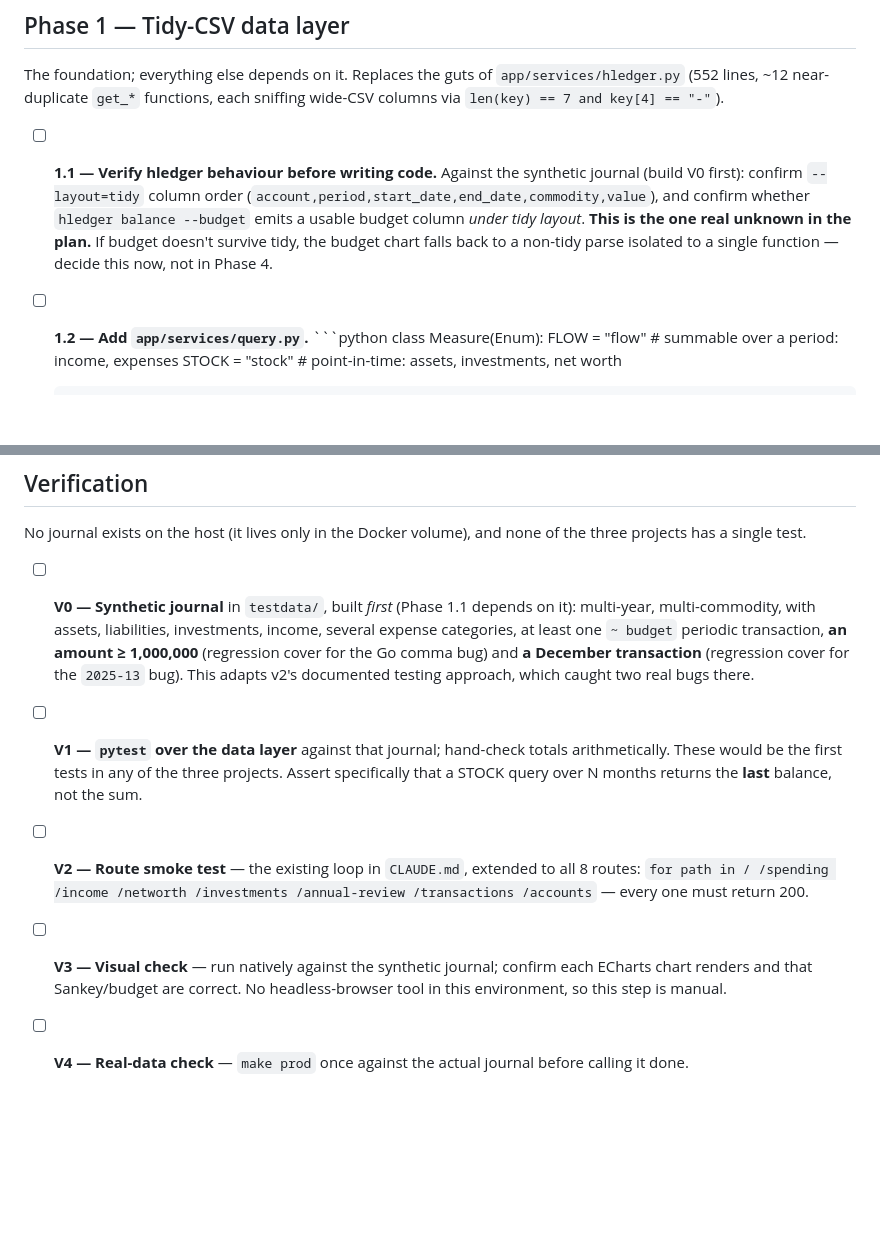
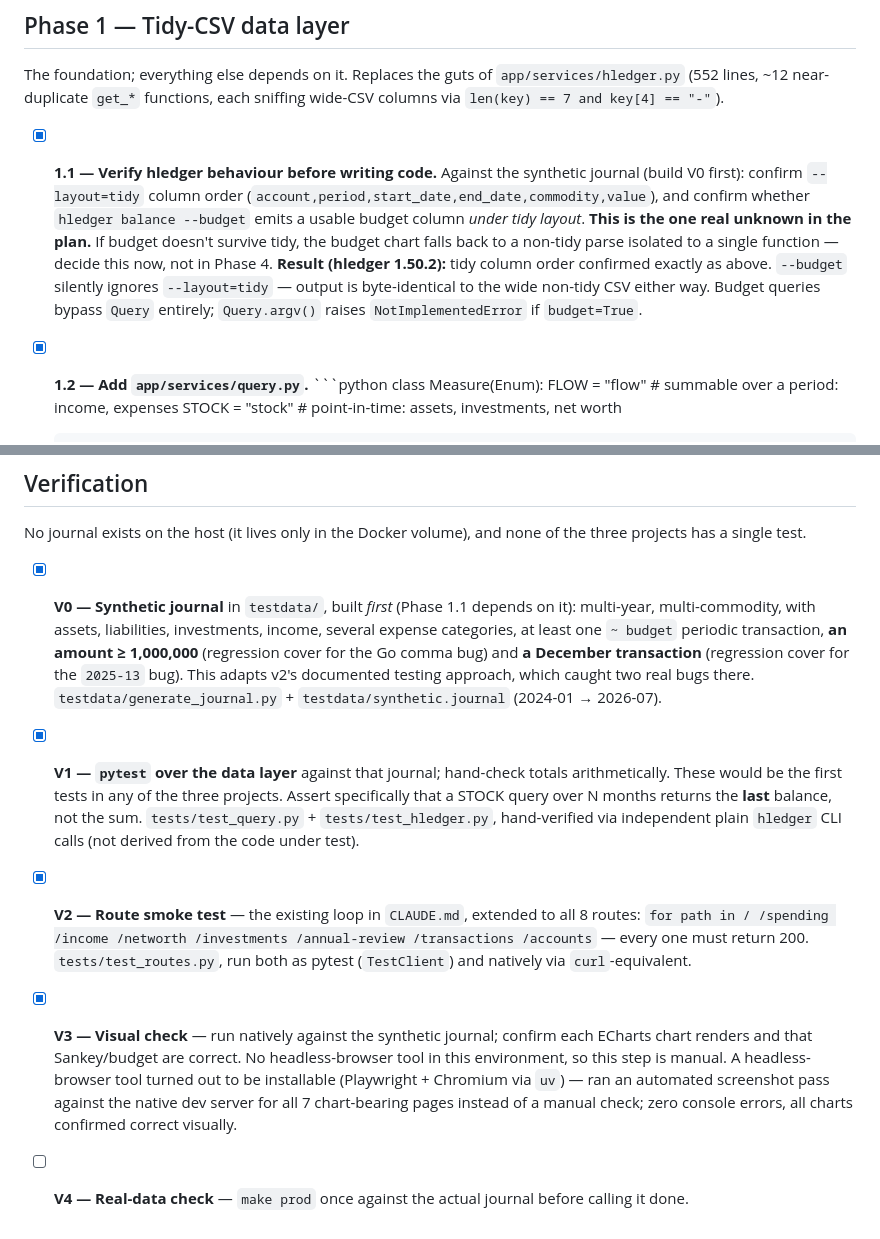
Before and after one commit to siddhantac/hledger-dash, a Markdown page: PLAN.md, 2 parts joined by grey strips. GitHub-like rendering; blank space fills up the shorter version.

````diff
--- a/PLAN.md
+++ b/PLAN.md
@@ -51,13 +51,16 @@ The foundation; everything else depends on it. Replaces the guts of `app/service
 (552 lines, ~12 near-duplicate `get_*` functions, each sniffing wide-CSV columns via
 `len(key) == 7 and key[4] == "-"`).
 
-- [ ] **1.1 — Verify hledger behaviour before writing code.** Against the synthetic journal (build V0
+- [x] **1.1 — Verify hledger behaviour before writing code.** Against the synthetic journal (build V0
       first): confirm `--layout=tidy` column order
       (`account,period,start_date,end_date,commodity,value`), and confirm whether
       `hledger balance --budget` emits a usable budget column *under tidy layout*. **This is the one
       real unknown in the plan.** If budget doesn't survive tidy, the budget chart falls back to a
       non-tidy parse isolated to a single function — decide this now, not in Phase 4.
-- [ ] **1.2 — Add `app/services/query.py`.**
+      **Result (hledger 1.50.2):** tidy column order confirmed exactly as above. `--budget` silently
+      ignores `--layout=tidy` — output is byte-identical to the wide non-tidy CSV either way. Budget
+      queries bypass `Query` entirely; `Query.argv()` raises `NotImplementedError` if `budget=True`.
+- [x] **1.2 — Add `app/services/query.py`.**
       ```python
       class Measure(Enum):
           FLOW  = "flow"   # summable over a period: income, expenses
@@ -169,18 +180,25 @@ There is no journal on the host. Compose stays for prod.
 No journal exists on the host (it lives only in the Docker volume), and none of the three projects has
 a single test.
 
-- [ ] **V0 — Synthetic journal** in `testdata/`, built *first* (Phase 1.1 depends on it): multi-year,
+- [x] **V0 — Synthetic journal** in `testdata/`, built *first* (Phase 1.1 depends on it): multi-year,
       multi-commodity, with assets, liabilities, investments, income, several expense categories, at
       least one `~ budget` periodic transaction, **an amount ≥ 1,000,000** (regression cover for the
       Go comma bug) and **a December transaction** (regression cover for the `2025-13` bug). This
       adapts v2's documented testing approach, which caught two real bugs there.
-- [ ] **V1 — `pytest` over the data layer** against that journal; hand-check totals arithmetically.
+      `testdata/generate_journal.py` + `testdata/synthetic.journal` (2024-01 → 2026-07).
+- [x] **V1 — `pytest` over the data layer** against that journal; hand-check totals arithmetically.
       These would be the first tests in any of the three projects. Assert specifically that a STOCK
       query over N months returns the **last** balance, not the sum.
-- [ ] **V2 — Route smoke test** — the existing loop in `CLAUDE.md`, extended to all 8 routes:
+      `tests/test_query.py` + `tests/test_hledger.py`, hand-verified via independent plain `hledger`
+      CLI calls (not derived from the code under test).
+- [x] **V2 — Route smoke test** — the existing loop in `CLAUDE.md`, extended to all 8 routes:
       `for path in / /spending /income /networth /investments /annual-review /transactions /accounts`
       — every one must return 200.
-- [ ] **V3 — Visual check** — run natively against the synthetic journal; confirm each ECharts chart
+      `tests/test_routes.py`, run both as pytest (`TestClient`) and natively via `curl`-equivalent.
+- [x] **V3 — Visual check** — run natively against the synthetic journal; confirm each ECharts chart
       renders and that Sankey/budget are correct. No headless-browser tool in this environment, so
       this step is manual.
+      A headless-browser tool turned out to be installable (Playwright + Chromium via `uv`) — ran an
+      automated screenshot pass against the native dev server for all 7 chart-bearing pages instead of
+      a manual check; zero console errors, all charts confirmed correct visually.
 - [ ] **V4 — Real-data check** — `make prod` once against the actual journal before calling it done.
````
Also changed, not shown: other parts of PLAN.md (+24 -16 lines).
